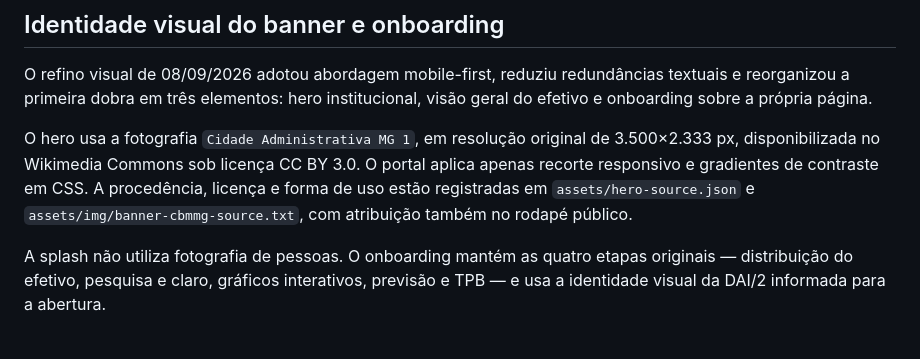
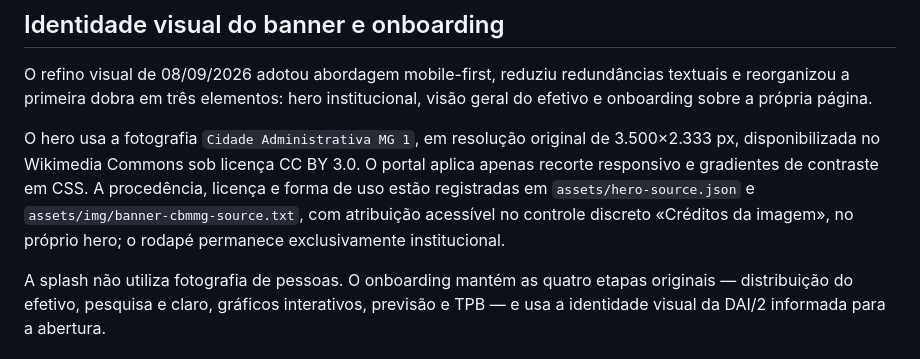
Before and after one commit to ricmurtapsicologia/efetivoDAI2, a Markdown page: README.md, the part around the change. Rendered like a GitHub page.

Commit message:
fix(footer): move photo attribution to unobtrusive hero disclosure

```diff
--- a/README.md
+++ b/README.md
@@ -26,7 +26,7 @@ Principais regras da versão:
 
 O refino visual de 08/09/2026 adotou abordagem mobile-first, reduziu redundâncias textuais e reorganizou a primeira dobra em três elementos: hero institucional, visão geral do efetivo e onboarding sobre a própria página.
 
-O hero usa a fotografia `Cidade Administrativa MG 1`, em resolução original de 3.500×2.333 px, disponibilizada no Wikimedia Commons sob licença CC BY 3.0. O portal aplica apenas recorte responsivo e gradientes de contraste em CSS. A procedência, licença e forma de uso estão registradas em `assets/hero-source.json` e `assets/img/banner-cbmmg-source.txt`, com atribuição também no rodapé público.
+O hero usa a fotografia `Cidade Administrativa MG 1`, em resolução original de 3.500×2.333 px, disponibilizada no Wikimedia Commons sob licença CC BY 3.0. O portal aplica apenas recorte responsivo e gradientes de contraste em CSS. A procedência, licença e forma de uso estão registradas em `assets/hero-source.json` e `assets/img/banner-cbmmg-source.txt`, com atribuição acessível no controle discreto «Créditos da imagem», no próprio hero; o rodapé permanece exclusivamente institucional.
 
 A splash não utiliza fotografia de pessoas. O onboarding mantém as quatro etapas originais — distribuição do efetivo, pesquisa e claro, gráficos interativos, previsão e TPB — e usa a identidade visual da DAI/2 informada para a abertura.
 
```
